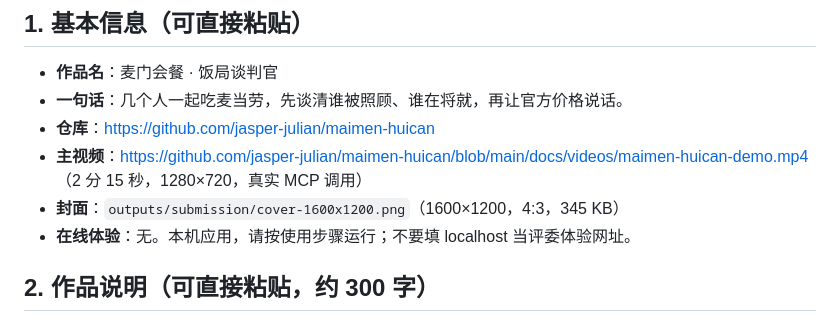
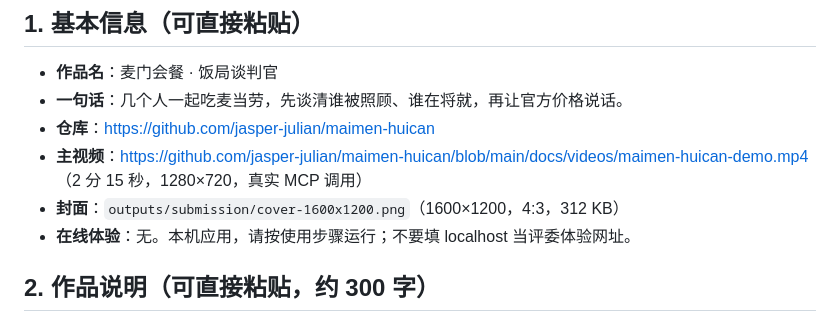
Before and after one commit to jasper-julian/maimen-huican, a Markdown page: SUBMISSION_READY.md, the part around the change. Drawn GitHub-style.

Commit message:
Fix cover file size in submission notes

```diff
--- a/SUBMISSION_READY.md
+++ b/SUBMISSION_READY.md
@@ -8,7 +8,7 @@
 - **一句话**：几个人一起吃麦当劳，先谈清谁被照顾、谁在将就，再让官方价格说话。
 - **仓库**：<https://github.com/jasper-julian/maimen-huican>
 - **主视频**：<https://github.com/jasper-julian/maimen-huican/blob/main/docs/videos/maimen-huican-demo.mp4>（2 分 15 秒，1280×720，真实 MCP 调用）
-- **封面**：`outputs/submission/cover-1600x1200.png`（1600×1200，4:3，345 KB）
+- **封面**：`outputs/submission/cover-1600x1200.png`（1600×1200，4:3，312 KB）
 - **在线体验**：无。本机应用，请按使用步骤运行；不要填 localhost 当评委体验网址。
 
 ## 2. 作品说明（可直接粘贴，约 300 字）
```
